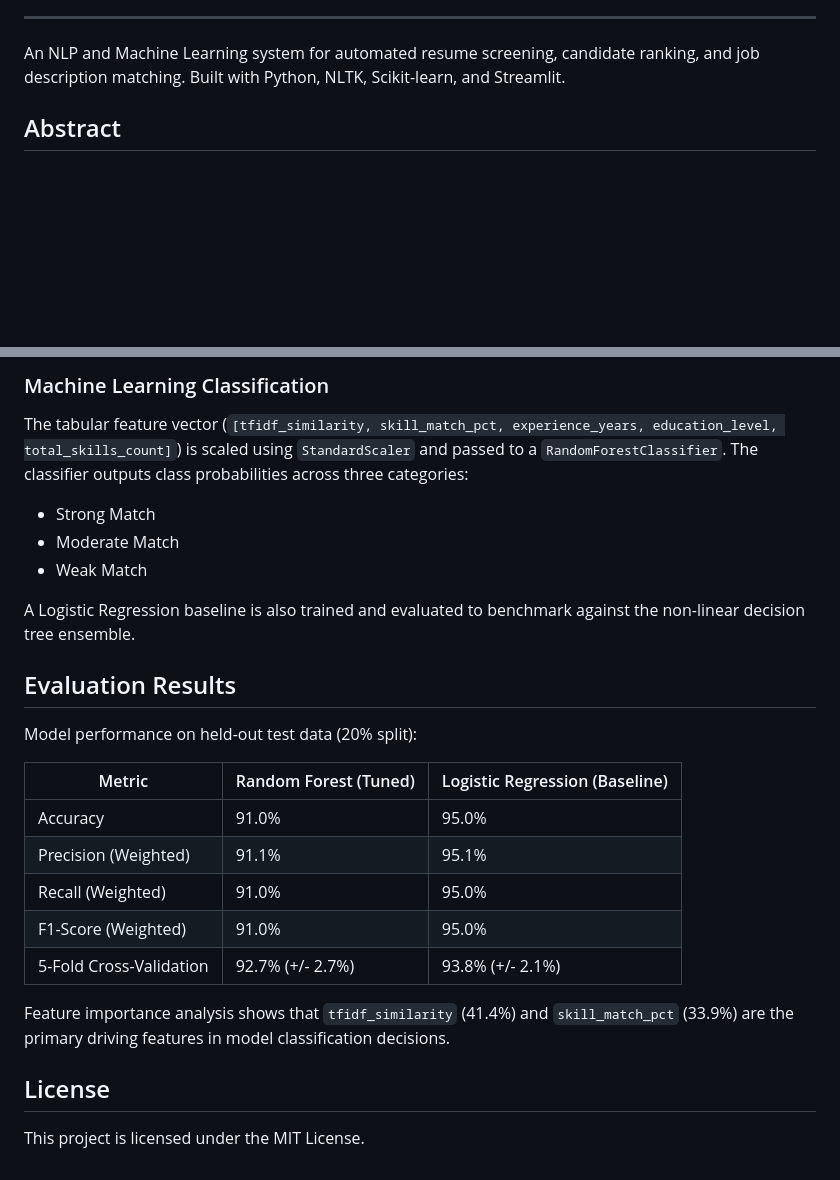
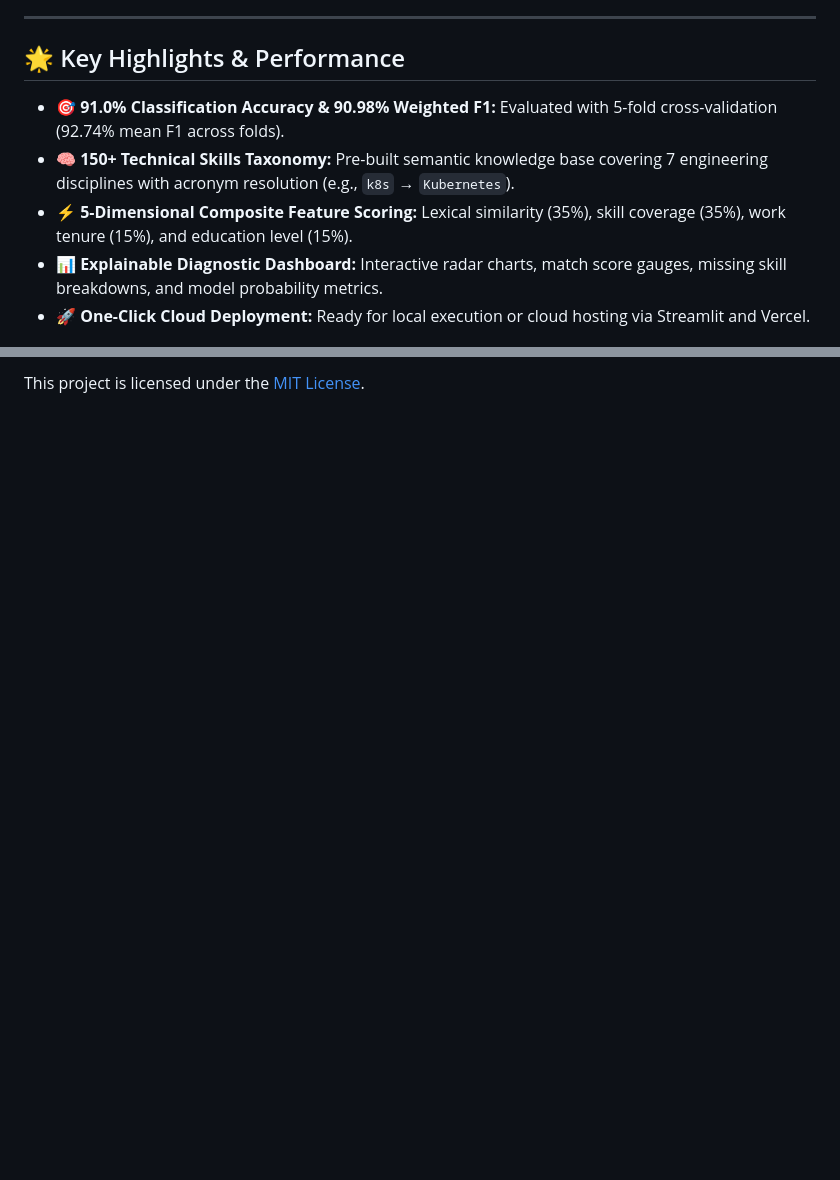
Before and after one commit to Izumi6/Resume-Screening-System, a Markdown page: README.md, 2 parts joined by grey strips. Rendered like a GitHub page; blank space fills up the shorter version.

```diff
--- a/README.md
+++ b/README.md
@@ -11,7 +22,11 @@
 
 ---
 
-An NLP and Machine Learning system for automated resume screening, candidate ranking, and job description matching. Built with Python, NLTK, Scikit-learn, and Streamlit.
+## 🌟 Key Highlights & Performance
 
-## Abstract
+- **🎯 91.0% Classification Accuracy & 90.98% Weighted F1:** Evaluated with 5-fold cross-validation (92.74% mean F1 across folds).
+- **🧠 150+ Technical Skills Taxonomy:** Pre-built semantic knowledge base covering 7 engineering disciplines with acronym resolution (e.g., `k8s` &rarr; `Kubernetes`).
+- **⚡ 5-Dimensional Composite Feature Scoring:** Lexical similarity (35%), skill coverage (35%), work tenure (15%), and education level (15%).
+- **📊 Explainable Diagnostic Dashboard:** Interactive radar charts, match score gauges, missing skill breakdowns, and model probability metrics.
+- **🚀 One-Click Cloud Deployment:** Ready for local execution or cloud hosting via Streamlit and Vercel.
 
@@ -144,25 +175 @@ Skills are matched against a curated database of 150+ skills spanning Languages,
-### Machine Learning Classification
-The tabular feature vector (`[tfidf_similarity, skill_match_pct, experience_years, education_level, total_skills_count]`) is scaled using `StandardScaler` and passed to a `RandomForestClassifier`. The classifier outputs class probabilities across three categories:
-- Strong Match
-- Moderate Match
-- Weak Match
-
-A Logistic Regression baseline is also trained and evaluated to benchmark against the non-linear decision tree ensemble.
-
-## Evaluation Results
-
-Model performance on held-out test data (20% split):
-
-| Metric | Random Forest (Tuned) | Logistic Regression (Baseline) |
-|---|---|---|
-| Accuracy | 91.0% | 95.0% |
-| Precision (Weighted) | 91.1% | 95.1% |
-| Recall (Weighted) | 91.0% | 95.0% |
-| F1-Score (Weighted) | 91.0% | 95.0% |
-| 5-Fold Cross-Validation | 92.7% (+/- 2.7%) | 93.8% (+/- 2.1%) |
-
-Feature importance analysis shows that `tfidf_similarity` (41.4%) and `skill_match_pct` (33.9%) are the primary driving features in model classification decisions.
-
-## License
-
-This project is licensed under the MIT License.
+This project is licensed under the [MIT License](LICENSE).
```
Also changed, not shown: other parts of README.md (+123 -96 lines).
